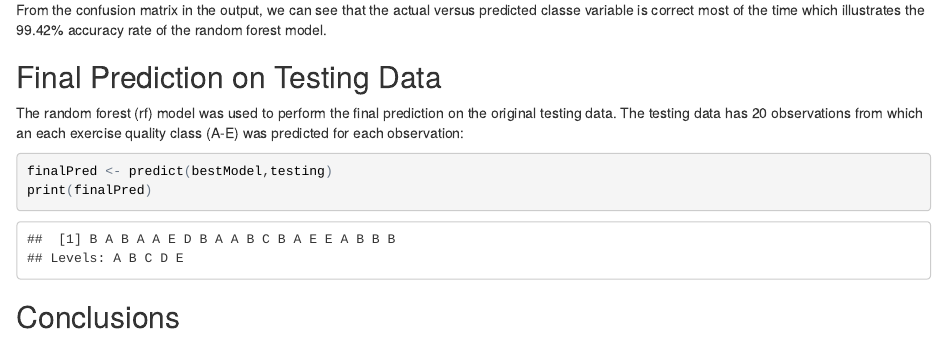
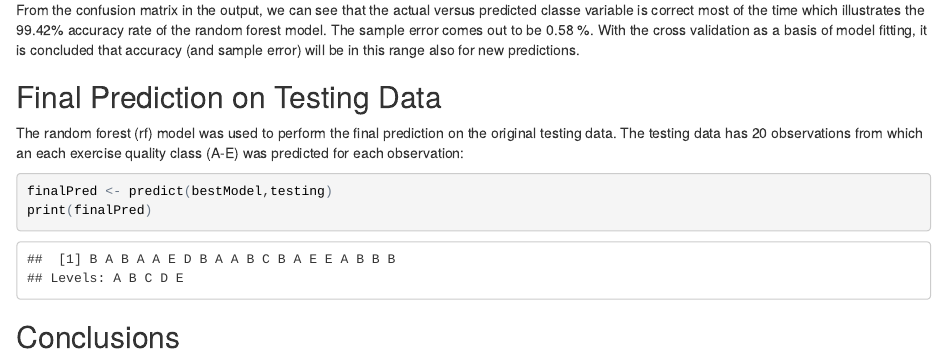
Before and after one commit to BitFlips/practicalmachinelearning, an R Markdown document (index.Rmd): the page in a window 1100 px wide, from 4240 px down. The pictures show the output file index.html that the author committed with the source, opened offline.

Commit message:
Added text update

````diff
--- a/index.Rmd
+++ b/index.Rmd
@@ -134,7 +134,8 @@ The following is the confusion matrix statistics for the selected random forest
 rfCM
 ```
 
-From the confusion matrix in the output, we can see that the actual versus predicted classe variable is correct most of the time which illustrates the `r bestAccuracy`% accuracy rate of the random forest model.
+From the confusion matrix in the output, we can see that the actual versus predicted classe variable is correct most of the time which illustrates the `r bestAccuracy`% accuracy rate of the random forest model. The sample error
+comes out to be `r 100-bestAccuracy` %. With the cross validation as a basis of model fitting, it is concluded that accuracy (and sample error) will be in this range also for new predictions.
 
 
 ## Final Prediction on Testing Data
````
Also changed, not shown: index.html.
